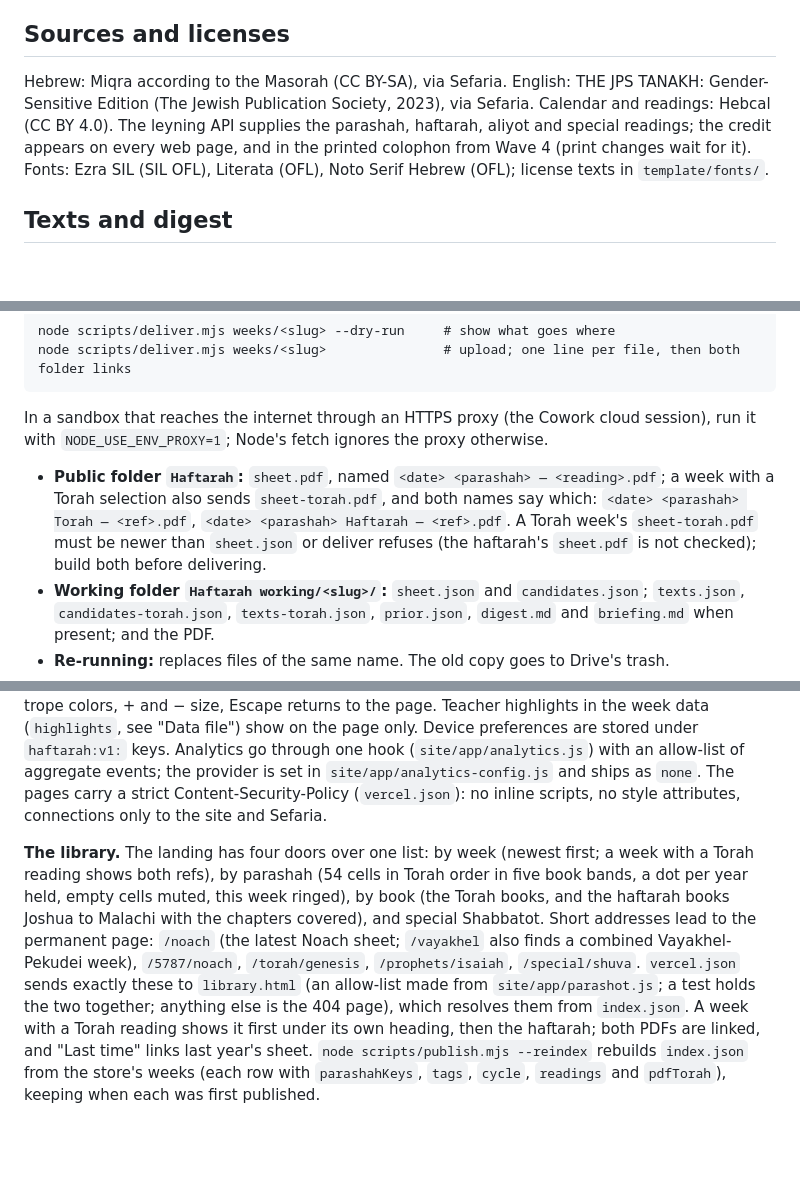
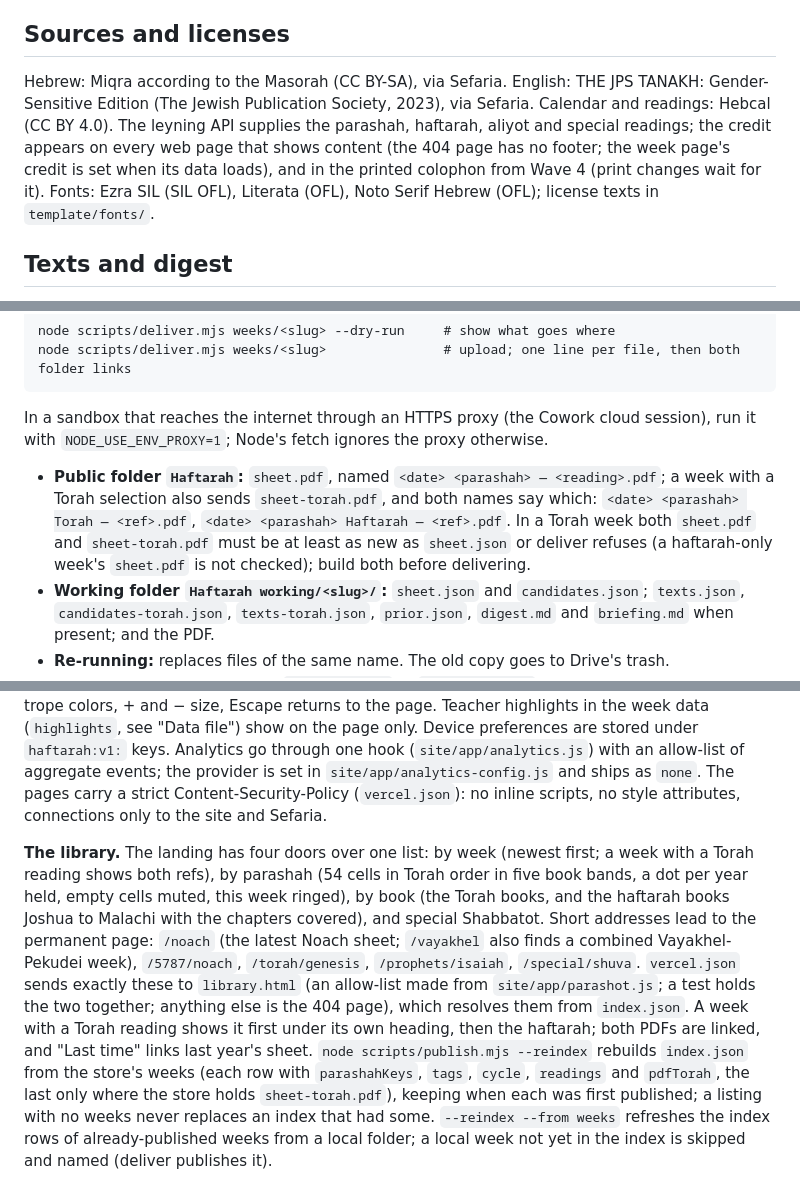
Before and after one commit to RavBogard/haftarah, a Markdown page: README.md, 3 parts joined by grey strips. Rendered like a GitHub page; blank space fills up the shorter version.

```diff
--- a/README.md
+++ b/README.md
@@ -179,7 +179,7 @@ The sheet is stapled in the upper right corner and printed duplex, so the margin
 
 ## Sources and licenses
 
-Hebrew: Miqra according to the Masorah (CC BY-SA), via Sefaria. English: THE JPS TANAKH: Gender-Sensitive Edition (The Jewish Publication Society, 2023), via Sefaria. Calendar and readings: Hebcal (CC BY 4.0). The leyning API supplies the parashah, haftarah, aliyot and special readings; the credit appears on every web page, and in the printed colophon from Wave 4 (print changes wait for it). Fonts: Ezra SIL (SIL OFL), Literata (OFL), Noto Serif Hebrew (OFL); license texts in `template/fonts/`.
+Hebrew: Miqra according to the Masorah (CC BY-SA), via Sefaria. English: THE JPS TANAKH: Gender-Sensitive Edition (The Jewish Publication Society, 2023), via Sefaria. Calendar and readings: Hebcal (CC BY 4.0). The leyning API supplies the parashah, haftarah, aliyot and special readings; the credit appears on every web page that shows content (the 404 page has no footer; the week page's credit is set when its data loads), and in the printed colophon from Wave 4 (print changes wait for it). Fonts: Ezra SIL (SIL OFL), Literata (OFL), Noto Serif Hebrew (OFL); license texts in `template/fonts/`.
 
 ## Texts and digest
 
@@ -225,7 +225,7 @@ The week's files go to Drive through the drop box, a small Google Apps Script we
 
 In a sandbox that reaches the internet through an HTTPS proxy (the Cowork cloud session), run it with `NODE_USE_ENV_PROXY=1`; Node's fetch ignores the proxy otherwise.
 
-- **Public folder `Haftarah`:** `sheet.pdf`, named `<date> <parashah> — <reading>.pdf`; a week with a Torah selection also sends `sheet-torah.pdf`, and both names say which: `<date> <parashah> Torah — <ref>.pdf`, `<date> <parashah> Haftarah — <ref>.pdf`. A Torah week's `sheet-torah.pdf` must be newer than `sheet.json` or deliver refuses (the haftarah's `sheet.pdf` is not checked); build both before delivering.
+- **Public folder `Haftarah`:** `sheet.pdf`, named `<date> <parashah> — <reading>.pdf`; a week with a Torah selection also sends `sheet-torah.pdf`, and both names say which: `<date> <parashah> Torah — <ref>.pdf`, `<date> <parashah> Haftarah — <ref>.pdf`. In a Torah week both `sheet.pdf` and `sheet-torah.pdf` must be at least as new as `sheet.json` or deliver refuses (a haftarah-only week's `sheet.pdf` is not checked); build both before delivering.
 - **Working folder `Haftarah working/<slug>/`:** `sheet.json` and `candidates.json`; `texts.json`, `candidates-torah.json`, `texts-torah.json`, `prior.json`, `digest.md` and `briefing.md` when present; and the PDF.
 - **Re-running:** replaces files of the same name. The old copy goes to Drive's trash.
 - **Sending one side only:** use `--only public` or `--only working`.
@@ -237,4 +237,4 @@ Every delivered week is also a web page at `https://haftarah.centralreform.org/<
 
 The week page is built for studying together. Every verse has an address, `/<slug>#haftarah-54-3` (links from the first release, `#v54-3`, still work); each verse's header has "Copy link" and "Copy verse" (the verse in the reader's Show setting, a "— Isaiah 54:3 (JPS 2023)" line and the link). The Aa card adds Show (Hebrew, Both, English) and "Present on a shared screen", the presenter view (`?present`): one verse at a time, large, stepped with the arrows, Space or a presenter remote's PageDown and PageUp; C shows the verse's commentary, N the next verse, B blanks the screen, T trope colors, + and − size, Escape returns to the page. Teacher highlights in the week data (`highlights`, see "Data file") show on the page only. Device preferences are stored under `haftarah:v1:` keys. Analytics go through one hook (`site/app/analytics.js`) with an allow-list of aggregate events; the provider is set in `site/app/analytics-config.js` and ships as `none`. The pages carry a strict Content-Security-Policy (`vercel.json`): no inline scripts, no style attributes, connections only to the site and Sefaria.
 
-**The library.** The landing has four doors over one list: by week (newest first; a week with a Torah reading shows both refs), by parashah (54 cells in Torah order in five book bands, a dot per year held, empty cells muted, this week ringed), by book (the Torah books, and the haftarah books Joshua to Malachi with the chapters covered), and special Shabbatot. Short addresses lead to the permanent page: `/noach` (the latest Noach sheet; `/vayakhel` also finds a combined Vayakhel-Pekudei week), `/5787/noach`, `/torah/genesis`, `/prophets/isaiah`, `/special/shuva`. `vercel.json` sends exactly these to `library.html` (an allow-list made from `site/app/parashot.js`; a test holds the two together; anything else is the 404 page), which resolves them from `index.json`. A week with a Torah reading shows it first under its own heading, then the haftarah; both PDFs are linked, and "Last time" links last year's sheet. `node scripts/publish.mjs --reindex` rebuilds `index.json` from the store's weeks (each row with `parashahKeys`, `tags`, `cycle`, `readings` and `pdfTorah`), keeping when each was first published.
+**The library.** The landing has four doors over one list: by week (newest first; a week with a Torah reading shows both refs), by parashah (54 cells in Torah order in five book bands, a dot per year held, empty cells muted, this week ringed), by book (the Torah books, and the haftarah books Joshua to Malachi with the chapters covered), and special Shabbatot. Short addresses lead to the permanent page: `/noach` (the latest Noach sheet; `/vayakhel` also finds a combined Vayakhel-Pekudei week), `/5787/noach`, `/torah/genesis`, `/prophets/isaiah`, `/special/shuva`. `vercel.json` sends exactly these to `library.html` (an allow-list made from `site/app/parashot.js`; a test holds the two together; anything else is the 404 page), which resolves them from `index.json`. A week with a Torah reading shows it first under its own heading, then the haftarah; both PDFs are linked, and "Last time" links last year's sheet. `node scripts/publish.mjs --reindex` rebuilds `index.json` from the store's weeks (each row with `parashahKeys`, `tags`, `cycle`, `readings` and `pdfTorah`, the last only where the store holds `sheet-torah.pdf`), keeping when each was first published; a listing with no weeks never replaces an index that had some. `--reindex --from weeks` refreshes the index rows of already-published weeks from a local folder; a local week not yet in the index is skipped and named (deliver publishes it).
```
Also changed, not shown: other parts of README.md (+3 -3 lines), DESIGN.md (+1 -1 lines), RUNBOOK.md (+3 -3 lines).
